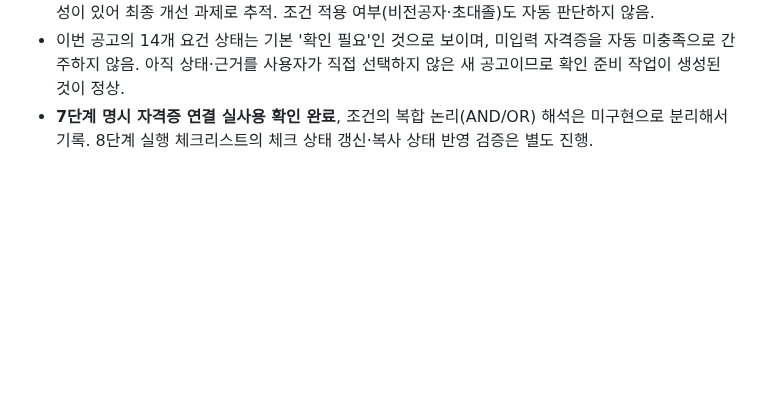
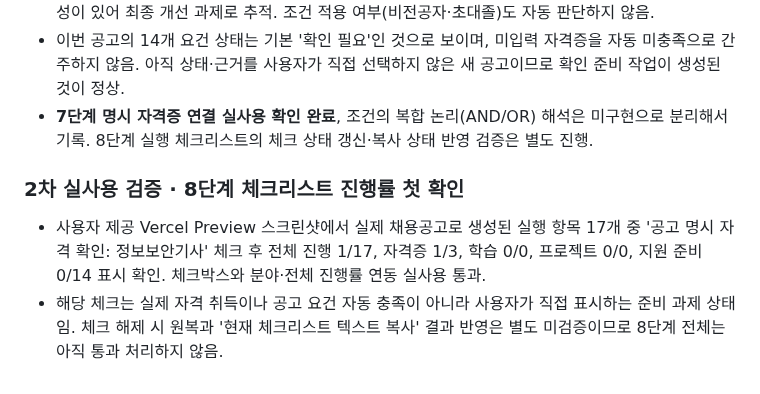
Before and after one commit to junyeong-lab/muttaji, a Markdown page: README.md, the part around the change. GitHub-like rendering; blank space fills up the shorter version.

Commit message:
docs(verification): confirm live checklist 1/17 total and 1/3 certification progress

```diff
--- a/README.md
+++ b/README.md
@@ -312,3 +312,8 @@
 - 주의 사항: 원문 '정보처리기사 or 정보보안기사 자격증 보유 必'는 적용 대상자의 **택일 조건**이며, 앱은 현재 두 이름을 별도 자격 확인 작업으로 나열함. 두 자격증 모두 반드시 취득해야 한다고 오해될 가능성이 있어 최종 개선 과제로 추적. 조건 적용 여부(비전공자·초대졸)도 자동 판단하지 않음.
 - 이번 공고의 14개 요건 상태는 기본 '확인 필요'인 것으로 보이며, 미입력 자격증을 자동 미충족으로 간주하지 않음. 아직 상태·근거를 사용자가 직접 선택하지 않은 새 공고이므로 확인 준비 작업이 생성된 것이 정상.
 - **7단계 명시 자격증 연결 실사용 확인 완료**, 조건의 복합 논리(AND/OR) 해석은 미구현으로 분리해서 기록. 8단계 실행 체크리스트의 체크 상태 갱신·복사 상태 반영 검증은 별도 진행.
+
+### 2차 실사용 검증 · 8단계 체크리스트 진행률 첫 확인
+
+- 사용자 제공 Vercel Preview 스크린샷에서 실제 채용공고로 생성된 실행 항목 17개 중 '공고 명시 자격 확인: 정보보안기사' 체크 후 전체 진행 1/17, 자격증 1/3, 학습 0/0, 프로젝트 0/0, 지원 준비 0/14 표시 확인. 체크박스와 분야·전체 진행률 연동 실사용 통과.
+- 해당 체크는 실제 자격 취득이나 공고 요건 자동 충족이 아니라 사용자가 직접 표시하는 준비 과제 상태임. 체크 해제 시 원복과 '현재 체크리스트 텍스트 복사' 결과 반영은 별도 미검증이므로 8단계 전체는 아직 통과 처리하지 않음.
```
